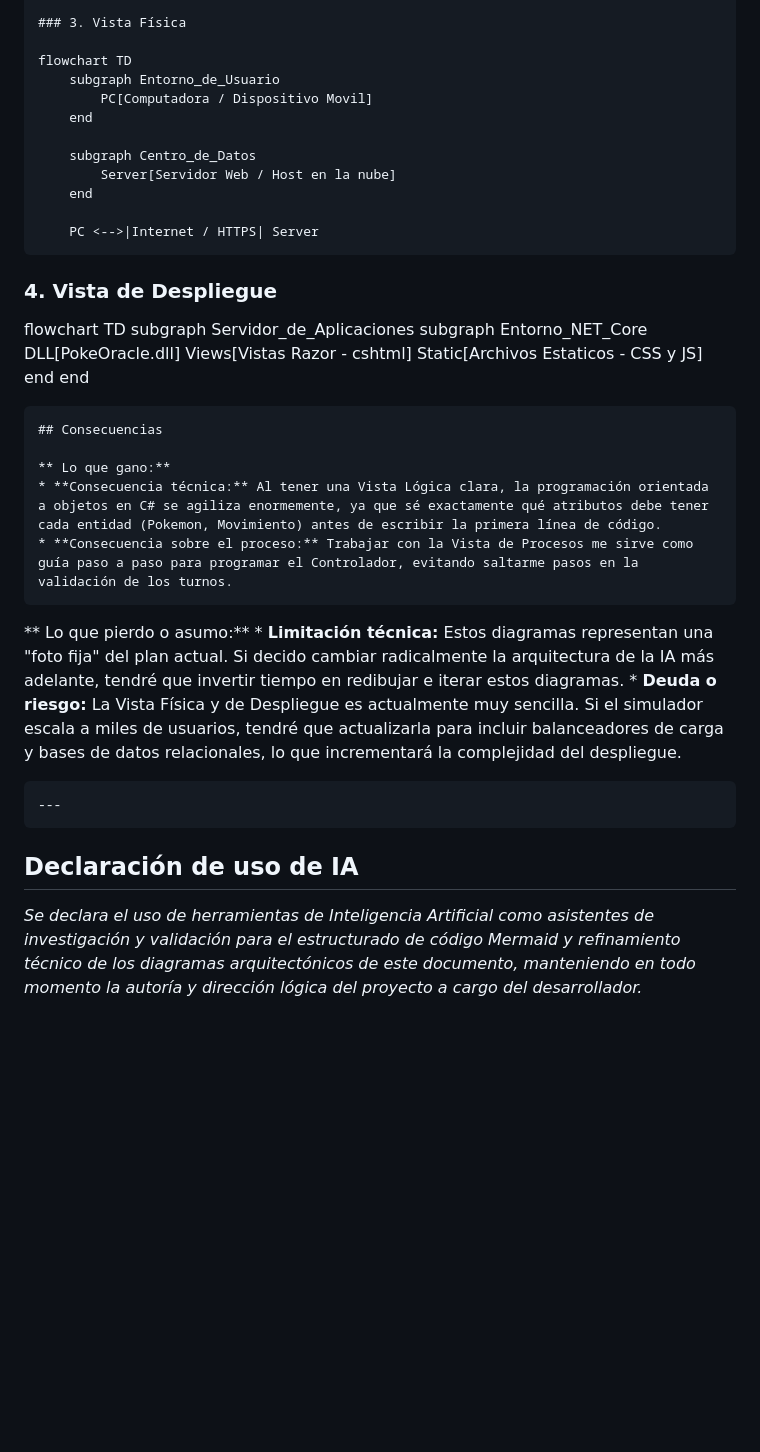
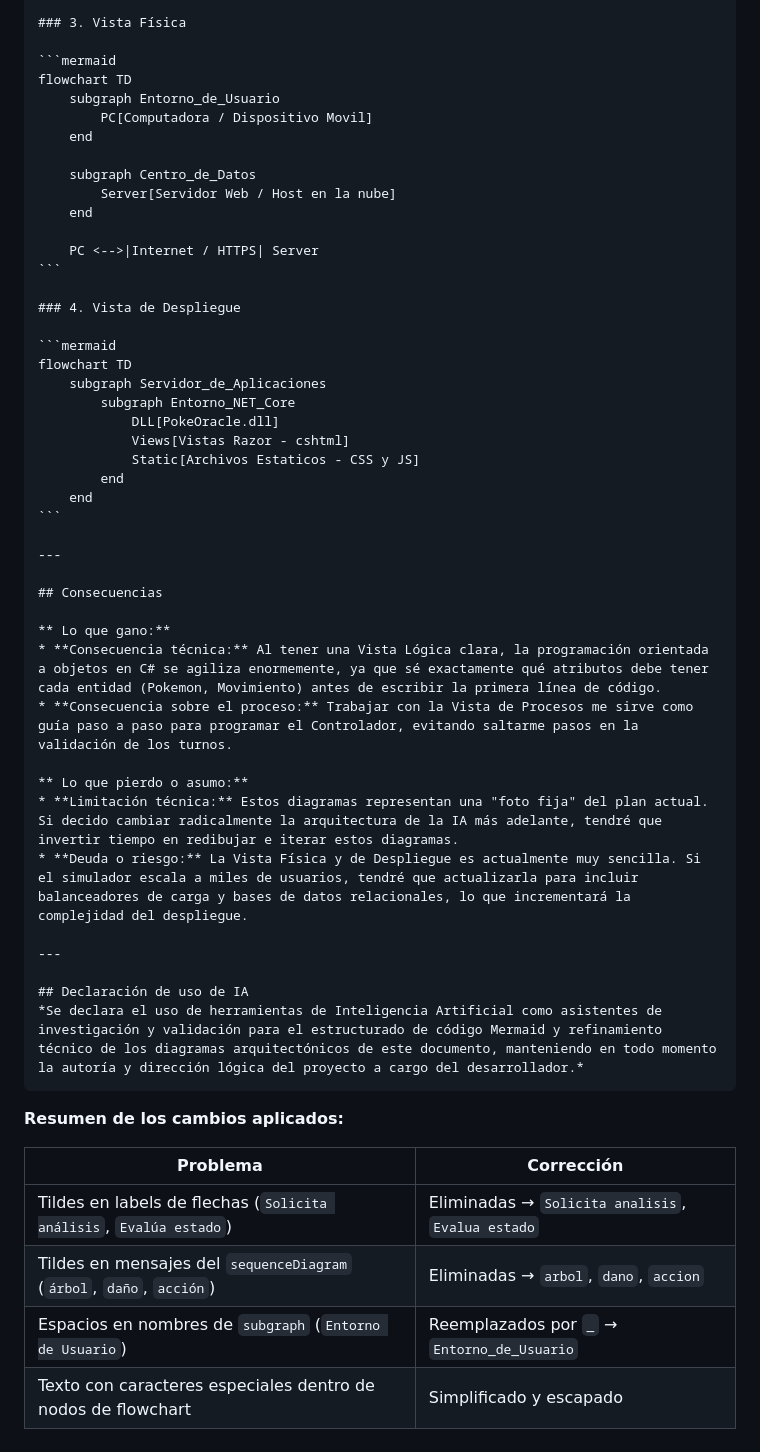
Before and after one commit to DavidAlonsoRomeroMedina/pokeoracle-analyzer, a Markdown page: ADR-02-Vistas-Arquitectonicas.md, the part around one of its changes. Drawn GitHub-style; blank space fills up the shorter version.

Commit message:
fix: Reparar formato de código Mermaid para renderizar diagramas

`````diff
--- a/ADR-02-Vistas-Arquitectonicas.md
+++ b/ADR-02-Vistas-Arquitectonicas.md
@@ -89,6 +174,7 @@ sequenceDiagram
 
 ### 3. Vista Física
 
+```mermaid
 flowchart TD
     subgraph Entorno_de_Usuario
         PC[Computadora / Dispositivo Movil]
@@ -103,6 +189,7 @@ flowchart TD
 
 ### 4. Vista de Despliegue
 
+```mermaid
 flowchart TD
     subgraph Servidor_de_Aplicaciones
         subgraph Entorno_NET_Core
@@ -111,19 +198,31 @@ flowchart TD
             Static[Archivos Estaticos - CSS y JS]
         end
     end
+```
 
+---
 
-    ## Consecuencias
+## Consecuencias
 
-    ** Lo que gano:**
-    * **Consecuencia técnica:** Al tener una Vista Lógica clara, la programación orientada a objetos en C# se agiliza enormemente, ya que sé exactamente qué atributos debe tener cada entidad (Pokemon, Movimiento) antes de escribir la primera línea de código.
-    * **Consecuencia sobre el proceso:** Trabajar con la Vista de Procesos me sirve como guía paso a paso para programar el Controlador, evitando saltarme pasos en la validación de los turnos.
+** Lo que gano:**
+* **Consecuencia técnica:** Al tener una Vista Lógica clara, la programación orientada a objetos en C# se agiliza enormemente, ya que sé exactamente qué atributos debe tener cada entidad (Pokemon, Movimiento) antes de escribir la primera línea de código.
+* **Consecuencia sobre el proceso:** Trabajar con la Vista de Procesos me sirve como guía paso a paso para programar el Controlador, evitando saltarme pasos en la validación de los turnos.
 
 ** Lo que pierdo o asumo:**
-    * **Limitación técnica:** Estos diagramas representan una "foto fija" del plan actual. Si decido cambiar radicalmente la arquitectura de la IA más adelante, tendré que invertir tiempo en redibujar e iterar estos diagramas.
-    * **Deuda o riesgo:** La Vista Física y de Despliegue es actualmente muy sencilla. Si el simulador escala a miles de usuarios, tendré que actualizarla para incluir balanceadores de carga y bases de datos relacionales, lo que incrementará la complejidad del despliegue.
+* **Limitación técnica:** Estos diagramas representan una "foto fija" del plan actual. Si decido cambiar radicalmente la arquitectura de la IA más adelante, tendré que invertir tiempo en redibujar e iterar estos diagramas.
+* **Deuda o riesgo:** La Vista Física y de Despliegue es actualmente muy sencilla. Si el simulador escala a miles de usuarios, tendré que actualizarla para incluir balanceadores de carga y bases de datos relacionales, lo que incrementará la complejidad del despliegue.
 
-    ---
+---
 
 ## Declaración de uso de IA
 *Se declara el uso de herramientas de Inteligencia Artificial como asistentes de investigación y validación para el estructurado de código Mermaid y refinamiento técnico de los diagramas arquitectónicos de este documento, manteniendo en todo momento la autoría y dirección lógica del proyecto a cargo del desarrollador.*
+````
+
+**Resumen de los cambios aplicados:**
+
+| Problema | Corrección |
+|---|---|
+| Tildes en labels de flechas (`Solicita análisis`, `Evalúa estado`) | Eliminadas → `Solicita analisis`, `Evalua estado` |
+| Tildes en mensajes del `sequenceDiagram` (`árbol`, `daño`, `acción`) | Eliminadas → `arbol`, `dano`, `accion` |
+| Espacios en nombres de `subgraph` (`Entorno de Usuario`) | Reemplazados por `_` → `Entorno_de_Usuario` |
+| Texto con caracteres especiales dentro de nodos de flowchart | Simplificado y escapado |
`````
Also changed, not shown: other parts of ADR-02-Vistas-Arquitectonicas.md (+85 -0 lines).
